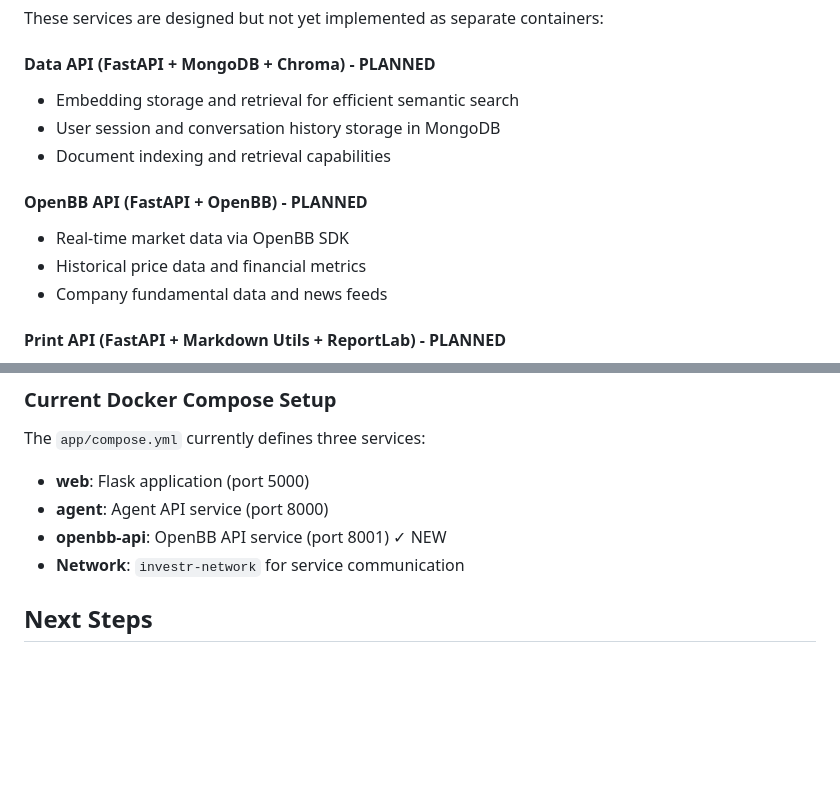
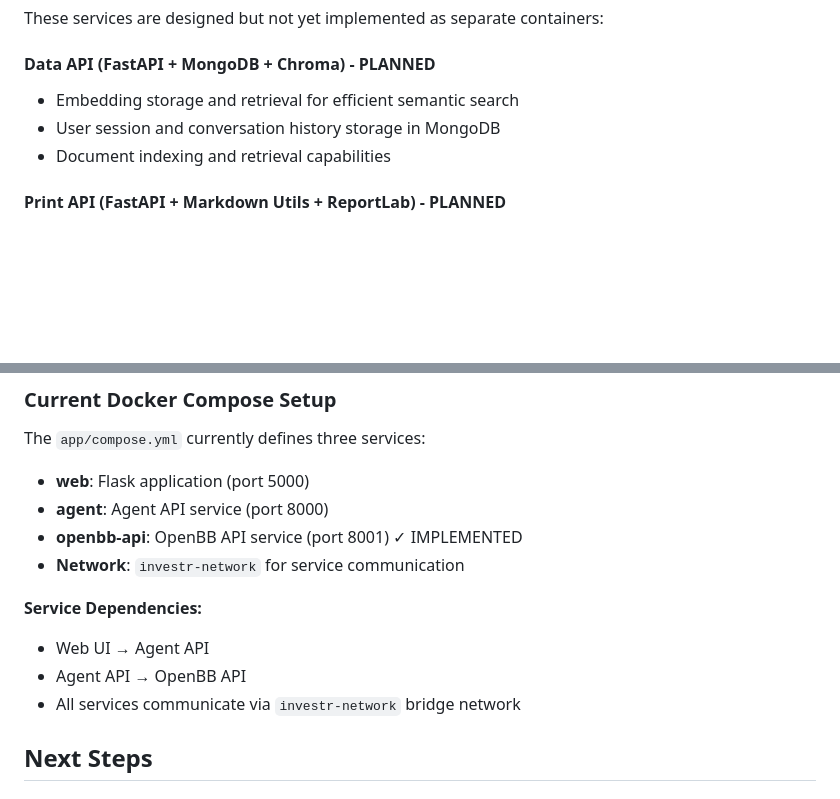
Before and after one commit to axler8r/InvestRCompose, a Markdown page: docs/architecture.md, 2 parts joined by grey strips. GitHub-like rendering; blank space fills up the shorter version.

```diff
--- a/docs/architecture.md
+++ b/docs/architecture.md
@@ -89,11 +104,6 @@ These services are designed but not yet implemented as separate containers:
 - User session and conversation history storage in MongoDB
 - Document indexing and retrieval capabilities
 
-#### OpenBB API (FastAPI + OpenBB) - PLANNED
-- Real-time market data via OpenBB SDK
-- Historical price data and financial metrics
-- Company fundamental data and news feeds
-
 #### Print API (FastAPI + Markdown Utils + ReportLab) - PLANNED
 - Professional document generation from structured data
 - Multiple output formats (PDF, HTML, Markdown)
@@ -222,8 +238,13 @@ InvestRCompose/
 The `app/compose.yml` currently defines three services:
 - **web**: Flask application (port 5000)
 - **agent**: Agent API service (port 8000)
-- **openbb-api**: OpenBB API service (port 8001) ✓ NEW
+- **openbb-api**: OpenBB API service (port 8001) ✓ IMPLEMENTED
 - **Network**: `investr-network` for service communication
+
+**Service Dependencies:**
+- Web UI → Agent API
+- Agent API → OpenBB API
+- All services communicate via `investr-network` bridge network
 
 
 ## Next Steps
```
Also changed, not shown: other parts of docs/architecture.md (+49 -25 lines).
